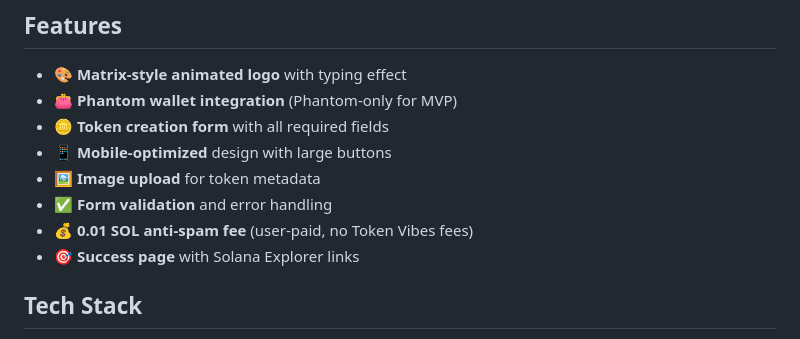
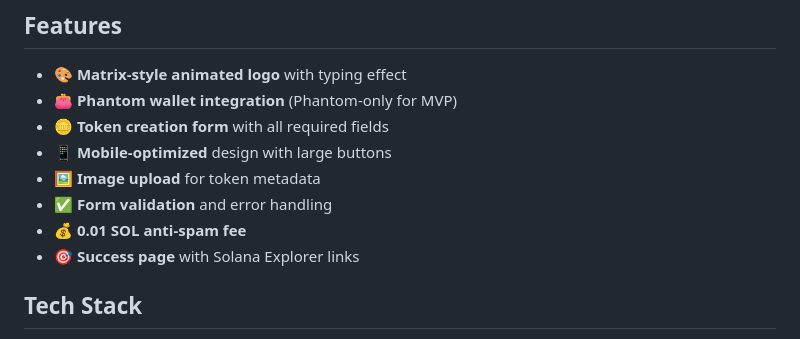
Before and after one commit to baileyhollabaugh/tokenvibes, a Markdown page: README.md, the part around the change. Rendered like a GitHub page.

```diff
--- a/README.md
+++ b/README.md
@@ -10,7 +10,7 @@ A simple, vibe-based website for creating Solana SPL tokens without coding knowl
 - 📱 **Mobile-optimized** design with large buttons
 - 🖼️ **Image upload** for token metadata
 - ✅ **Form validation** and error handling
-- 💰 **0.01 SOL anti-spam fee** (user-paid, no Token Vibes fees)
+- 💰 **0.01 SOL anti-spam fee**
 - 🎯 **Success page** with Solana Explorer links
 
 ## Tech Stack
```
